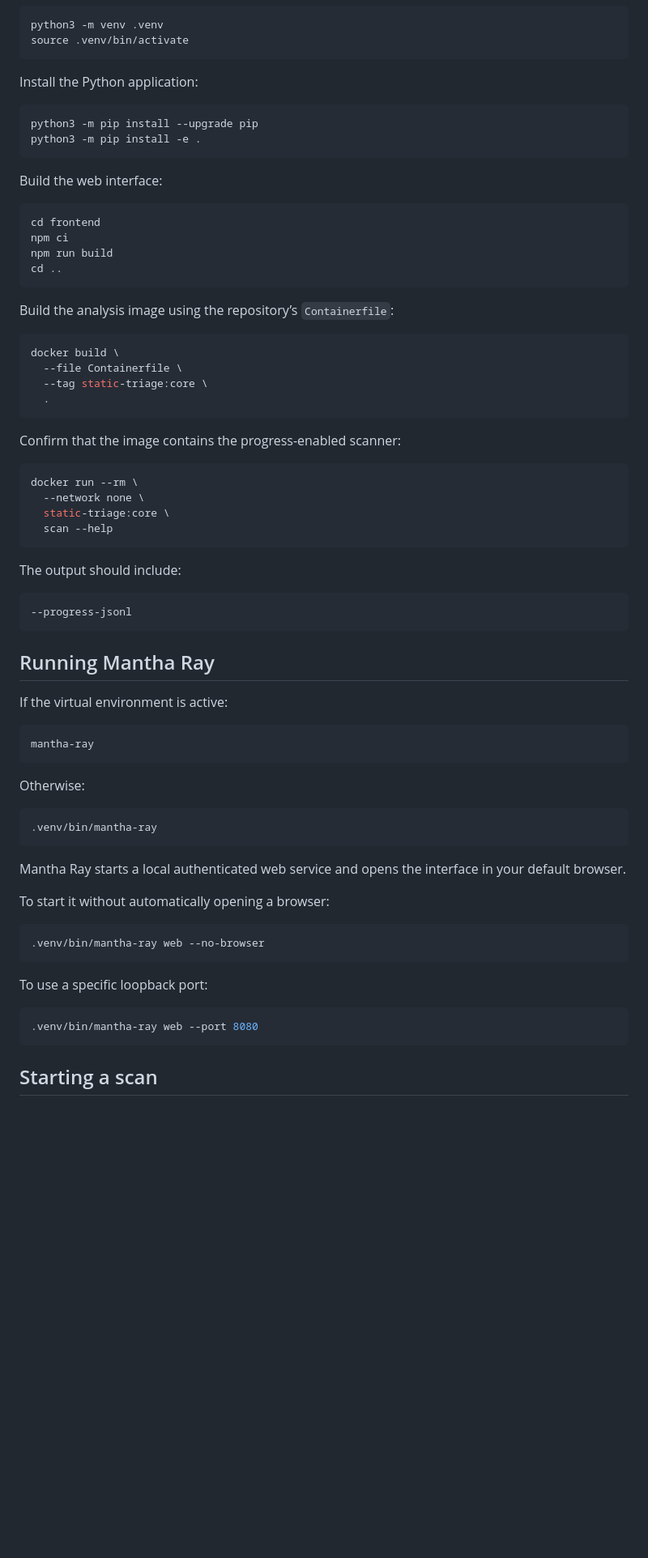
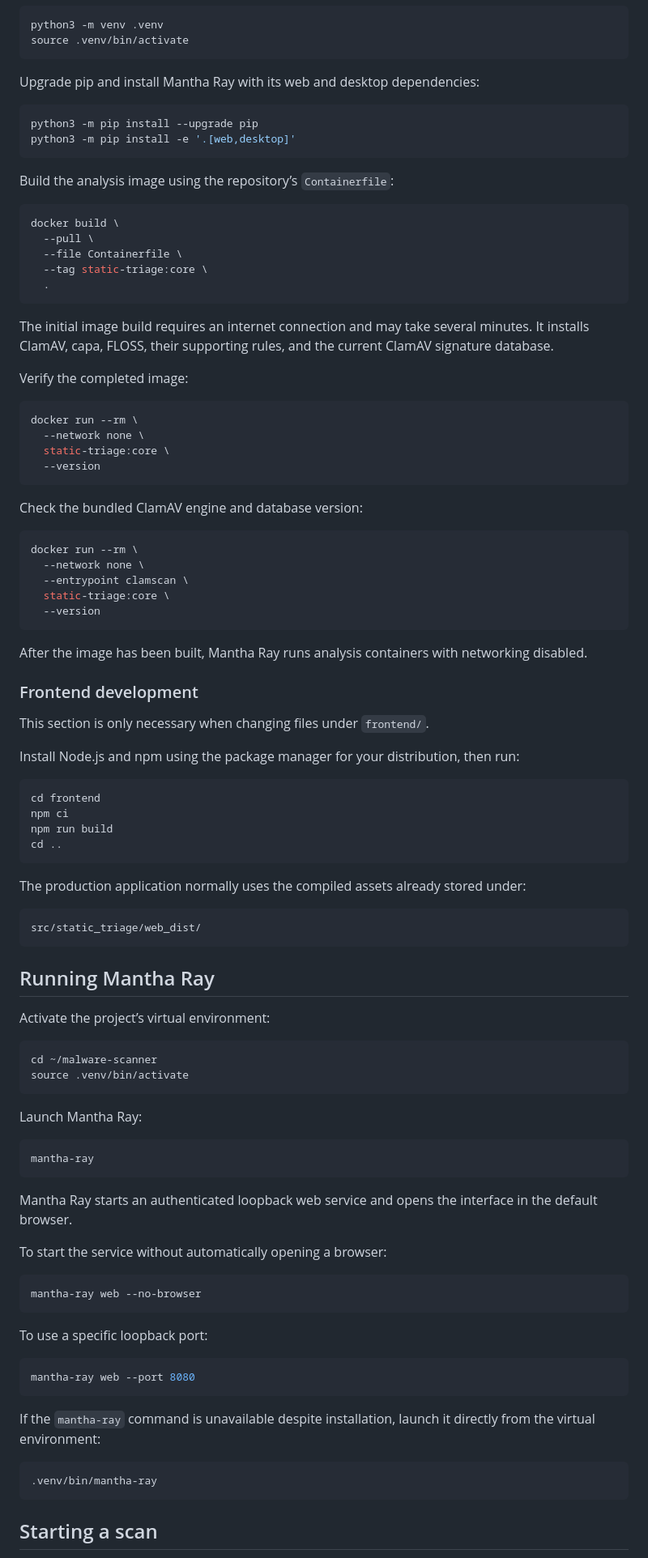
Before and after one commit to shashankmantha/Mantha-Ray, a Markdown page: README.md, the part around one of its changes. Shown at 81% size. Drawn GitHub-style; blank space fills up the shorter version.

````diff
--- a/README.md
+++ b/README.md
@@ -127,14 +219,51 @@ python3 -m venv .venv
 source .venv/bin/activate
 ```
 
-Install the Python application:
+Upgrade pip and install Mantha Ray with its web and desktop dependencies:
 
 ```bash
 python3 -m pip install --upgrade pip
-python3 -m pip install -e .
+python3 -m pip install -e '.[web,desktop]'
 ```
 
-Build the web interface:
+Build the analysis image using the repository’s `Containerfile`:
+
+```bash
+docker build \
+  --pull \
+  --file Containerfile \
+  --tag static-triage:core \
+  .
+```
+
+The initial image build requires an internet connection and may take several minutes. It installs ClamAV, capa, FLOSS, their supporting rules, and the current ClamAV signature database.
+
+Verify the completed image:
+
+```bash
+docker run --rm \
+  --network none \
+  static-triage:core \
+  --version
+```
+
+Check the bundled ClamAV engine and database version:
+
+```bash
+docker run --rm \
+  --network none \
+  --entrypoint clamscan \
+  static-triage:core \
+  --version
+```
+
+After the image has been built, Mantha Ray runs analysis containers with networking disabled.
+
+### Frontend development
+
+This section is only necessary when changing files under `frontend/`.
+
+Install Node.js and npm using the package manager for your distribution, then run:
 
 ```bash
 cd frontend
@@ -143,58 +272,46 @@ npm run build
 cd ..
 ```
 
-Build the analysis image using the repository’s `Containerfile`:
-
-```bash
-docker build \
-  --file Containerfile \
-  --tag static-triage:core \
-  .
-```
-
-Confirm that the image contains the progress-enabled scanner:
-
-```bash
-docker run --rm \
-  --network none \
-  static-triage:core \
-  scan --help
-```
-
-The output should include:
+The production application normally uses the compiled assets already stored under:
 
 ```text
---progress-jsonl
+src/static_triage/web_dist/
 ```
 
 ## Running Mantha Ray
 
-If the virtual environment is active:
+Activate the project’s virtual environment:
+
+```bash
+cd ~/malware-scanner
+source .venv/bin/activate
+```
+
+Launch Mantha Ray:
 
 ```bash
 mantha-ray
 ```
 
-Otherwise:
+Mantha Ray starts an authenticated loopback web service and opens the interface in the default browser.
+
+To start the service without automatically opening a browser:
 
 ```bash
-.venv/bin/mantha-ray
-```
-
-Mantha Ray starts a local authenticated web service and opens the interface in your default browser.
-
-To start it without automatically opening a browser:
-
-```bash
-.venv/bin/mantha-ray web --no-browser
+mantha-ray web --no-browser
 ```
 
 To use a specific loopback port:
 
 ```bash
-.venv/bin/mantha-ray web --port 8080
+mantha-ray web --port 8080
 ```
 
+If the `mantha-ray` command is unavailable despite installation, launch it directly from the virtual environment:
+
+```bash
+.venv/bin/mantha-ray
+```
 ## Starting a scan
 
 1. Select **New scan**.
````
Also changed, not shown: other parts of README.md (+102 -10 lines).
